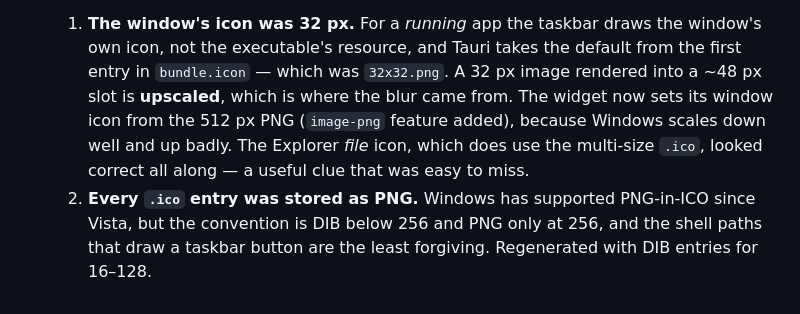
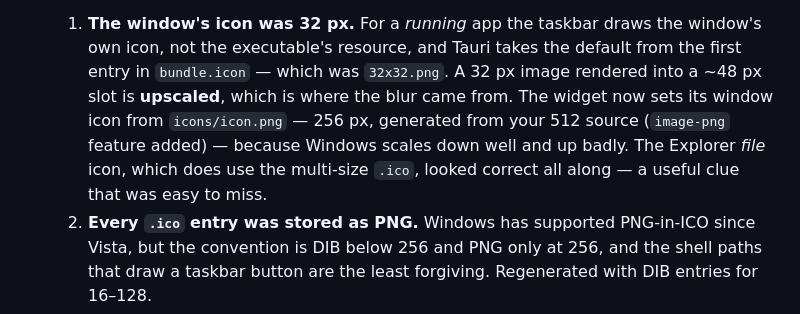
Before and after one commit to CaiJw147/agent-cost-monitor, a Markdown page: CHANGELOG.md, the part around the change. Drawn GitHub-style.

```diff
--- a/CHANGELOG.md
+++ b/CHANGELOG.md
@@ -17,9 +17,9 @@ and this project adheres to [Semantic Versioning](https://semver.org/spec/v2.0.0
      icon, not the executable's resource, and Tauri takes the default from the first entry in
      `bundle.icon` — which was `32x32.png`. A 32 px image rendered into a ~48 px slot is
      **upscaled**, which is where the blur came from. The widget now sets its window icon from
-     the 512 px PNG (`image-png` feature added), because Windows scales down well and up badly.
-     The Explorer *file* icon, which does use the multi-size `.ico`, looked correct all along —
-     a useful clue that was easy to miss.
+     `icons/icon.png` — 256 px, generated from your 512 source (`image-png` feature added) —
+     because Windows scales down well and up badly. The Explorer *file* icon, which does use
+     the multi-size `.ico`, looked correct all along — a useful clue that was easy to miss.
   2. **Every `.ico` entry was stored as PNG.** Windows has supported PNG-in-ICO since Vista,
      but the convention is DIB below 256 and PNG only at 256, and the shell paths that draw a
      taskbar button are the least forgiving. Regenerated with DIB entries for 16–128.
```
Also changed, not shown: README.md (+1 -1 lines).
